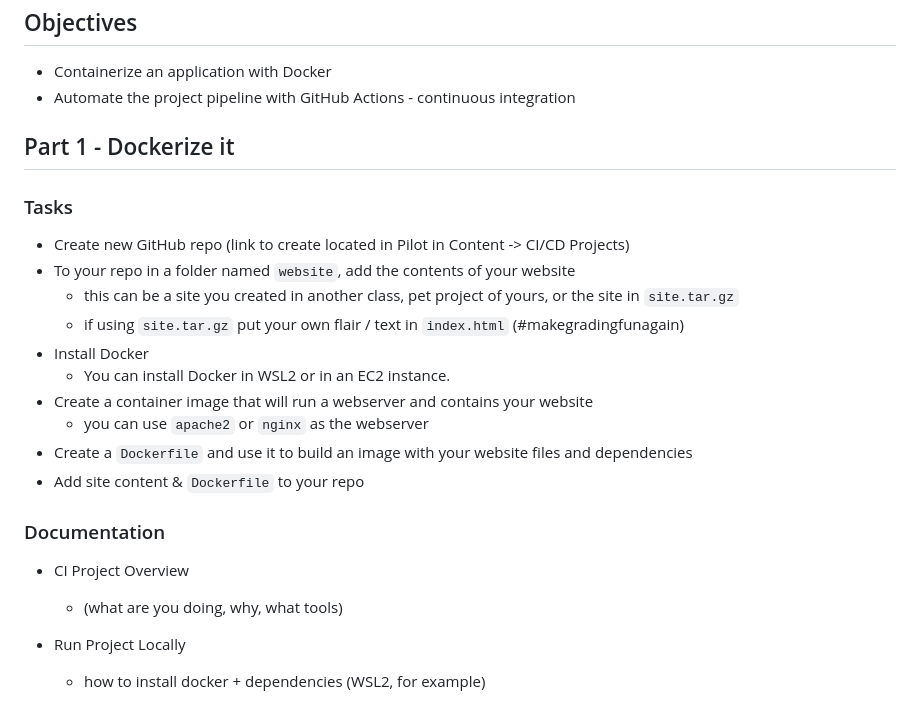
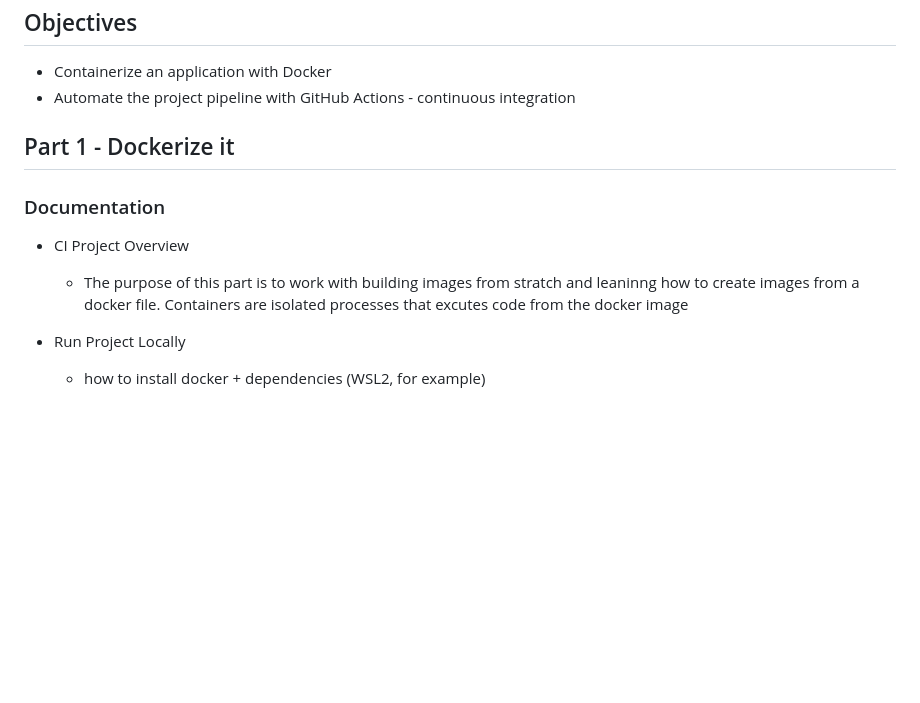
Before and after one commit to WSU-kduncan/3120-cicd-NolimitDougie, a Markdown page: README-CI.md, the part around the change. Drawn GitHub-style; blank space fills up the shorter version.

Commit message:
Updating project overview

```diff
--- a/README-CI.md
+++ b/README-CI.md
@@ -9,23 +9,11 @@ Dougie Townsell
 
 ## Part 1 - Dockerize it
 
-### Tasks
-
-- Create new GitHub repo (link to create located in Pilot in Content -> CI/CD Projects)
-- To your repo in a folder named `website`, add the contents of your website
-  - this can be a site you created in another class, pet project of yours, or the site in `site.tar.gz`
-  - if using `site.tar.gz` put your own flair / text in `index.html` (#makegradingfunagain)
-- Install Docker
-  - You can install Docker in WSL2 or in an EC2 instance.
-- Create a container image that will run a webserver and contains your website
-  - you can use `apache2` or `nginx` as the webserver
-- Create a `Dockerfile` and use it to build an image with your website files and dependencies
-- Add site content & `Dockerfile` to your repo
-
 ### Documentation
 
 - CI Project Overview
-  - (what are you doing, why, what tools)
+
+  - The purpose of this part is to work with building images from stratch and leaninng how to create images from a docker file. Containers are isolated processes that excutes code from the docker image
 
 - Run Project Locally
   - how to install docker + dependencies (WSL2, for example)
```
